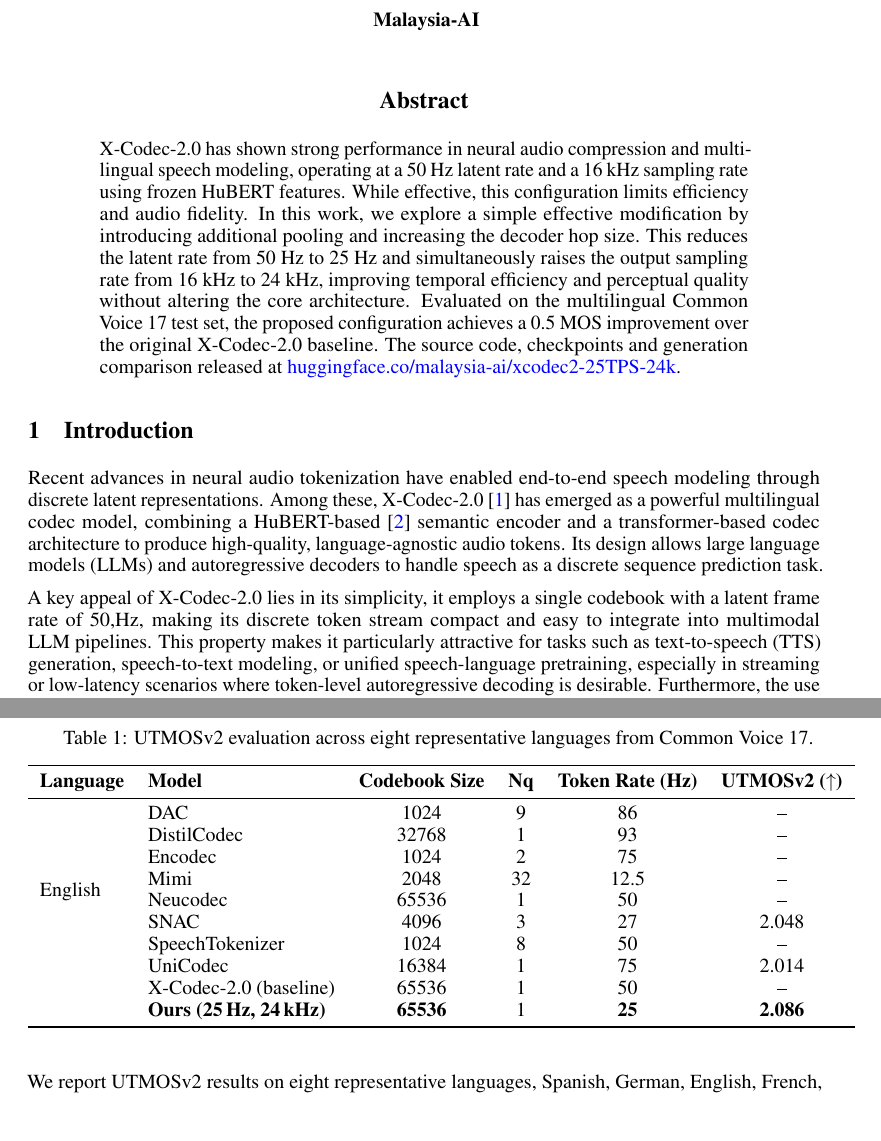
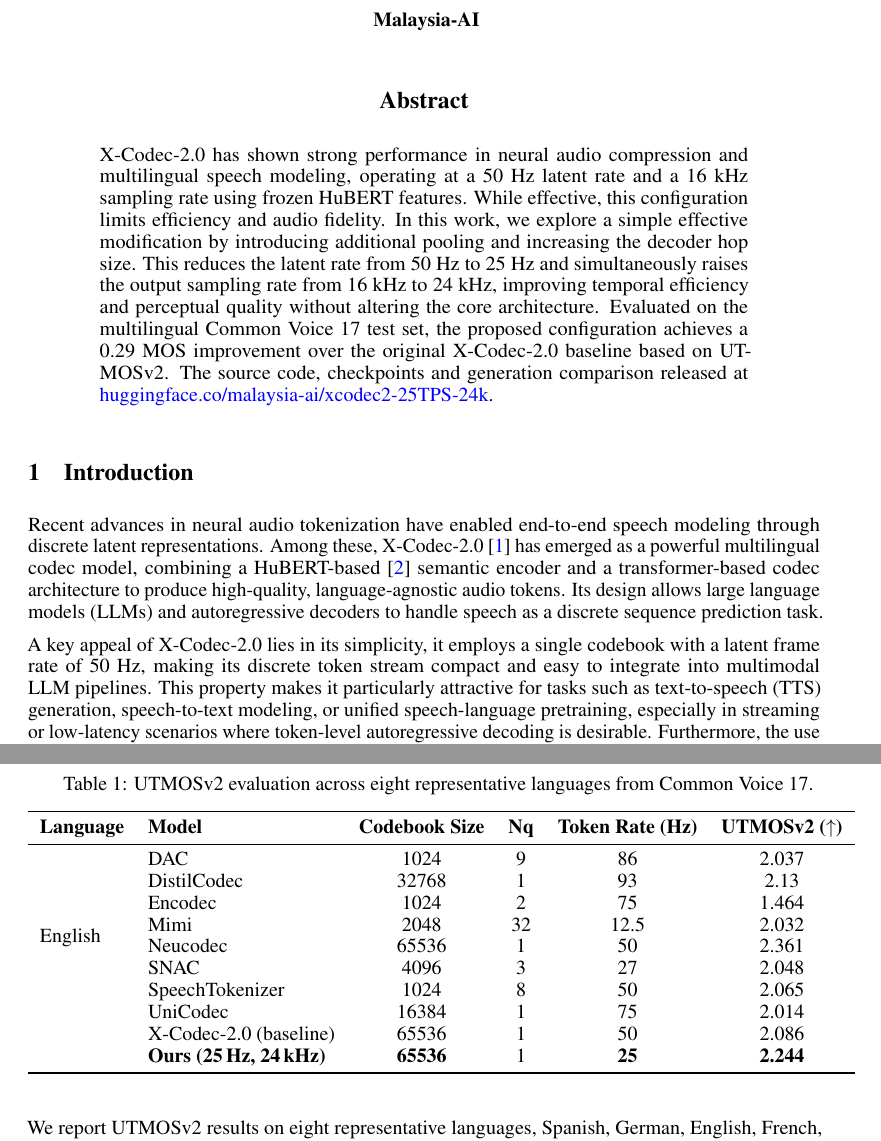
Before and after one commit to malaysia-ai/research-paper, a LaTeX paper (xcodec2-25tps/neurips_2023.tex): two parts of pages 1 and 4 of 6, joined at a grey line, cut so that both start at the same text, the shorter picture padded with empty space. Compiled offline with pdfLaTeX.

Commit message:
added initial score

```diff
--- a/xcodec2-25tps/neurips_2023.tex
+++ b/xcodec2-25tps/neurips_2023.tex
@@ -85,7 +85,7 @@
 
 X-Codec-2.0 has shown strong performance in neural audio compression and multilingual speech modeling, operating at a 50 Hz latent rate and a 16 kHz sampling rate using frozen HuBERT features. While effective, this configuration limits efficiency and audio fidelity.
 In this work, we explore a simple effective modification by introducing additional pooling and increasing the decoder hop size. This reduces the latent rate from 50 Hz to 25 Hz and simultaneously raises the output sampling rate from 16 kHz to 24 kHz, improving temporal efficiency and perceptual quality without altering the core architecture.
-Evaluated on the multilingual Common Voice 17 test set, the proposed configuration achieves a 0.5 MOS improvement over the original X-Codec-2.0 baseline. The source code, checkpoints and generation comparison released at \href{https://huggingface.co/malaysia-ai/xcodec2-25TPS-24k}{huggingface.co/malaysia-ai/xcodec2-25TPS-24k}.
+Evaluated on the multilingual Common Voice 17 test set, the proposed configuration achieves a 0.29 MOS improvement over the original X-Codec-2.0 baseline based on UTMOSv2. The source code, checkpoints and generation comparison released at \href{https://huggingface.co/malaysia-ai/xcodec2-25TPS-24k}{huggingface.co/malaysia-ai/xcodec2-25TPS-24k}.
 
 \end{abstract}
 
@@ -95,7 +95,7 @@
 Among these, X-Codec-2.0~\cite{ye2024codecdoesmatterexploring} has emerged as a powerful multilingual codec model, combining a HuBERT-based~\cite{hsu2021hubertselfsupervisedspeechrepresentation} semantic encoder and a transformer-based codec architecture to produce high-quality, language-agnostic audio tokens.
 Its design allows large language models (LLMs) and autoregressive decoders to handle speech as a discrete sequence prediction task.
 
-A key appeal of X-Codec-2.0 lies in its simplicity, it employs a single codebook with a latent frame rate of 50,Hz, making its discrete token stream compact and easy to integrate into multimodal LLM pipelines.
+A key appeal of X-Codec-2.0 lies in its simplicity, it employs a single codebook with a latent frame rate of 50 Hz, making its discrete token stream compact and easy to integrate into multimodal LLM pipelines.
 This property makes it particularly attractive for tasks such as text-to-speech (TTS) generation, speech-to-text modeling, or unified speech-language pretraining, especially in streaming or low-latency scenarios where token-level autoregressive decoding is desirable.
 Furthermore, the use of fused linear cross-entropy in modern LLM implementations can substantially reduce activation memory during training, enabling efficient extension of large language models to handle audio tokens without prohibitive computational overhead.
 
@@ -213,16 +213,16 @@
 \endlastfoot
 
 \multirow{8}{*}{English}
- & DAC & 1024 & 9 & 86 & -- \\
- & DistilCodec & 32768 & 1 & 93 & -- \\
- & Encodec & 1024 & 2 & 75 & -- \\
- & Mimi & 2048 & 32 & 12.5 & -- \\
- & Neucodec & 65536 & 1 & 50 & -- \\
+ & DAC & 1024 & 9 & 86 & 2.037 \\
+ & DistilCodec & 32768 & 1 & 93 & 2.13 \\
+ & Encodec & 1024 & 2 & 75 & 1.464 \\
+ & Mimi & 2048 & 32 & 12.5 & 2.032 \\
+ & Neucodec & 65536 & 1 & 50 & 2.361 \\
  & SNAC & 4096 & 3 & 27 & 2.048 \\
- & SpeechTokenizer & 1024 & 8 & 50 & -- \\
+ & SpeechTokenizer & 1024 & 8 & 50 & 2.065 \\
  & UniCodec & 16384 & 1 & 75 & 2.014 \\
- & X-Codec-2.0 (baseline) & 65536 & 1 & 50 & -- \\
- & \textbf{Ours (25\,Hz, 24\,kHz)} & \textbf{65536} & 1 & \textbf{25} & \textbf{2.086} \\
+ & X-Codec-2.0 (baseline) & 65536 & 1 & 50 & 2.086 \\
+ & \textbf{Ours (25\,Hz, 24\,kHz)} & \textbf{65536} & 1 & \textbf{25} & \textbf{2.244} \\
 
 \end{longtable}
 
```
Also changed, not shown: xcodec2-25tps/neurips_2023.pdf, xcodec2-25tps/neurips_2023.tex (2 more changed lines).
